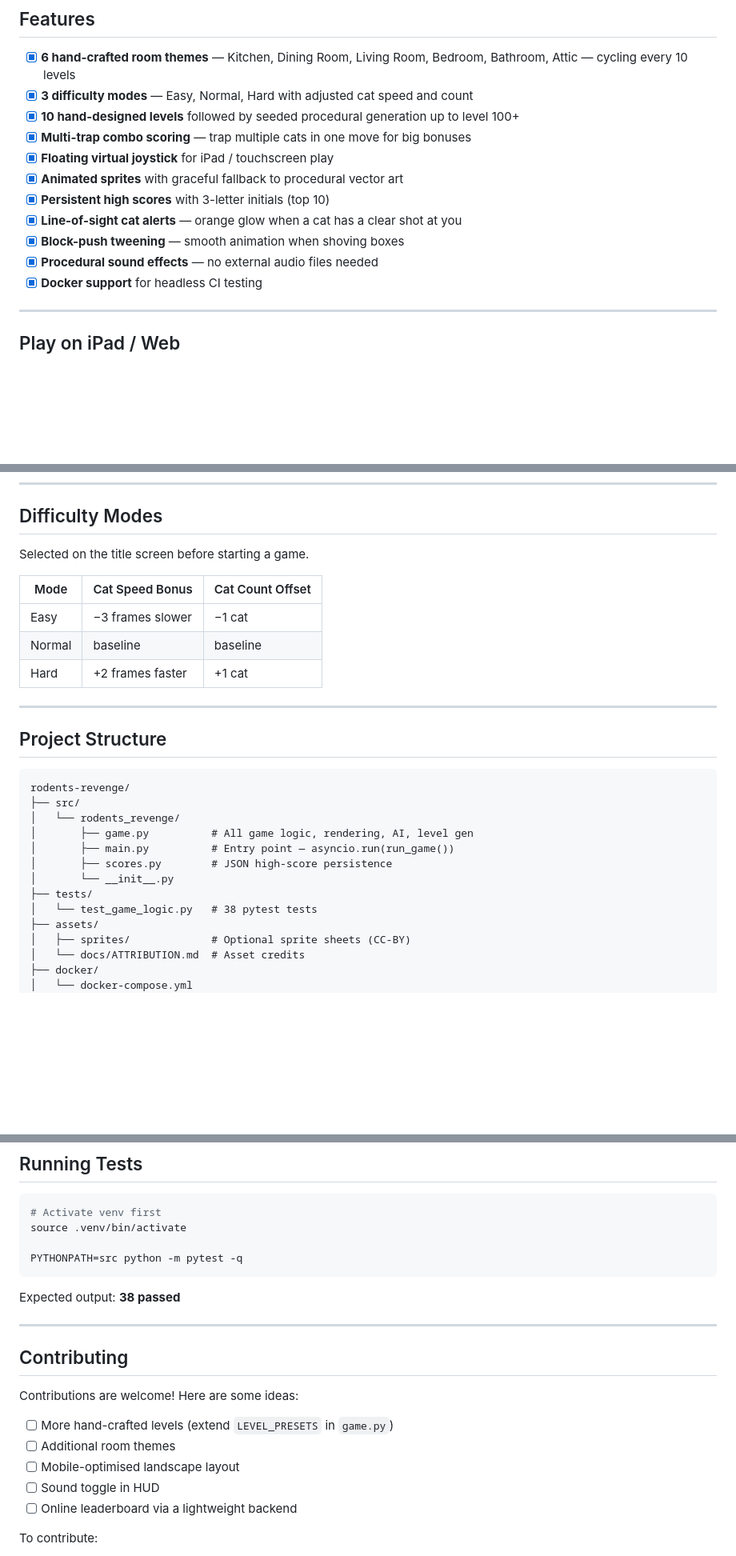
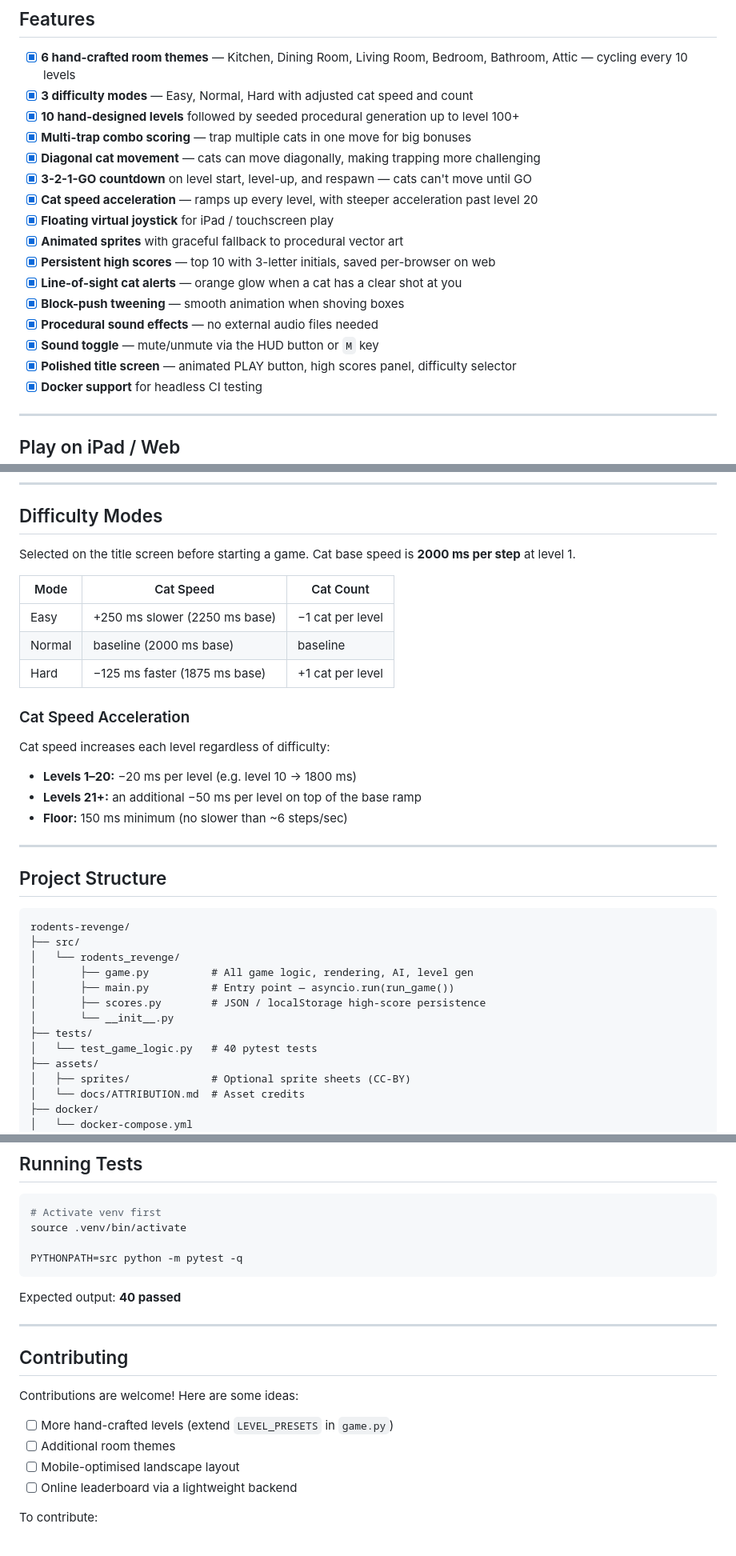
Before and after one commit to hkevin01/rodents-revenge, a Markdown page: README.md, 3 parts joined by grey strips. Shown at 80% size. Drawn GitHub-style; blank space fills up the shorter version.

Commit message:
docs: update README with diagonal cats, countdown, cat speed ramp, sound toggle, 40 tests, corrected controls

````diff
--- a/README.md
+++ b/README.md
@@ -49,12 +49,17 @@ Built with **pygame-ce** and fully playable in a browser on **iPad** via [pygbag
 - [x] **3 difficulty modes** — Easy, Normal, Hard with adjusted cat speed and count
 - [x] **10 hand-designed levels** followed by seeded procedural generation up to level 100+
 - [x] **Multi-trap combo scoring** — trap multiple cats in one move for big bonuses
+- [x] **Diagonal cat movement** — cats can move diagonally, making trapping more challenging
+- [x] **3-2-1-GO countdown** on level start, level-up, and respawn — cats can't move until GO
+- [x] **Cat speed acceleration** — ramps up every level, with steeper acceleration past level 20
 - [x] **Floating virtual joystick** for iPad / touchscreen play
 - [x] **Animated sprites** with graceful fallback to procedural vector art
-- [x] **Persistent high scores** with 3-letter initials (top 10)
+- [x] **Persistent high scores** — top 10 with 3-letter initials, saved per-browser on web
 - [x] **Line-of-sight cat alerts** — orange glow when a cat has a clear shot at you
 - [x] **Block-push tweening** — smooth animation when shoving boxes
 - [x] **Procedural sound effects** — no external audio files needed
+- [x] **Sound toggle** — mute/unmute via the HUD button or `M` key
+- [x] **Polished title screen** — animated PLAY button, high scores panel, difficulty selector
 - [x] **Docker support** for headless CI testing
 
 ---
@@ -238,13 +248,21 @@ Pure random generation: up to 12 cats and dense block placement. No two runs are
 
 ## Difficulty Modes
 
-Selected on the title screen before starting a game.
+Selected on the title screen before starting a game. Cat base speed is **2000 ms per step** at level 1.
 
-| Mode | Cat Speed Bonus | Cat Count Offset |
+| Mode | Cat Speed | Cat Count |
 |---|---|---|
-| Easy | −3 frames slower | −1 cat |
-| Normal | baseline | baseline |
-| Hard | +2 frames faster | +1 cat |
+| Easy | +250 ms slower (2250 ms base) | −1 cat per level |
+| Normal | baseline (2000 ms base) | baseline |
+| Hard | −125 ms faster (1875 ms base) | +1 cat per level |
+
+### Cat Speed Acceleration
+
+Cat speed increases each level regardless of difficulty:
+
+- **Levels 1–20:** −20 ms per level (e.g. level 10 → 1800 ms)
+- **Levels 21+:** an additional −50 ms per level on top of the base ramp
+- **Floor:** 150 ms minimum (no slower than ~6 steps/sec)
 
 ---
 
@@ -256,10 +274,10 @@ rodents-revenge/
 │   └── rodents_revenge/
 │       ├── game.py          # All game logic, rendering, AI, level gen
 │       ├── main.py          # Entry point — asyncio.run(run_game())
-│       ├── scores.py        # JSON high-score persistence
+│       ├── scores.py        # JSON / localStorage high-score persistence
 │       └── __init__.py
 ├── tests/
-│   └── test_game_logic.py   # 38 pytest tests
+│   └── test_game_logic.py   # 40 pytest tests
 ├── assets/
 │   ├── sprites/             # Optional sprite sheets (CC-BY)
 │   └── docs/ATTRIBUTION.md  # Asset credits
@@ -298,7 +316,7 @@ source .venv/bin/activate
 PYTHONPATH=src python -m pytest -q
 ```
 
-Expected output: **38 passed**
+Expected output: **40 passed**
 
 ---
 
@@ -309,7 +327,6 @@ Contributions are welcome! Here are some ideas:
 - [ ] More hand-crafted levels (extend `LEVEL_PRESETS` in `game.py`)
 - [ ] Additional room themes
 - [ ] Mobile-optimised landscape layout
-- [ ] Sound toggle in HUD
 - [ ] Online leaderboard via a lightweight backend
 
 To contribute:
````
Also changed, not shown: other parts of README.md (+11 -6 lines).
